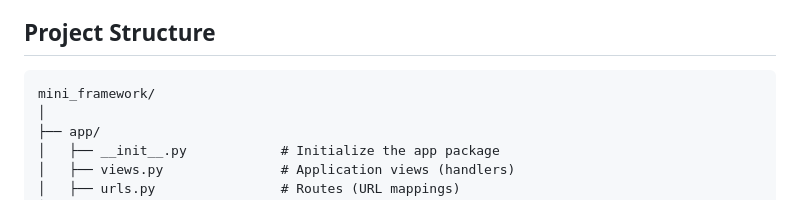
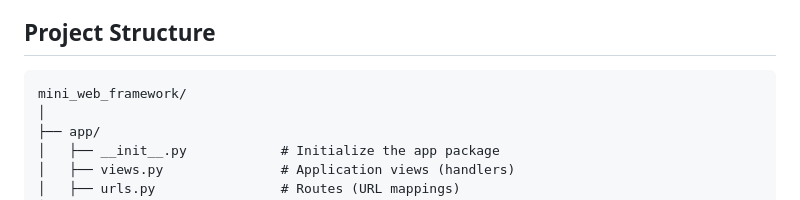
Before and after one commit to imansadati/mini_web_framework, a Markdown page: README.md, the part around the change. Rendered like a GitHub page.

````diff
--- a/README.md
+++ b/README.md
@@ -6,7 +6,7 @@ This is a simple Python-based web framework using **Werkzeug** for request/respo
 ## Project Structure
 
 ```
-mini_framework/
+mini_web_framework/
 │
 ├── app/
 │   ├── __init__.py            # Initialize the app package
````
